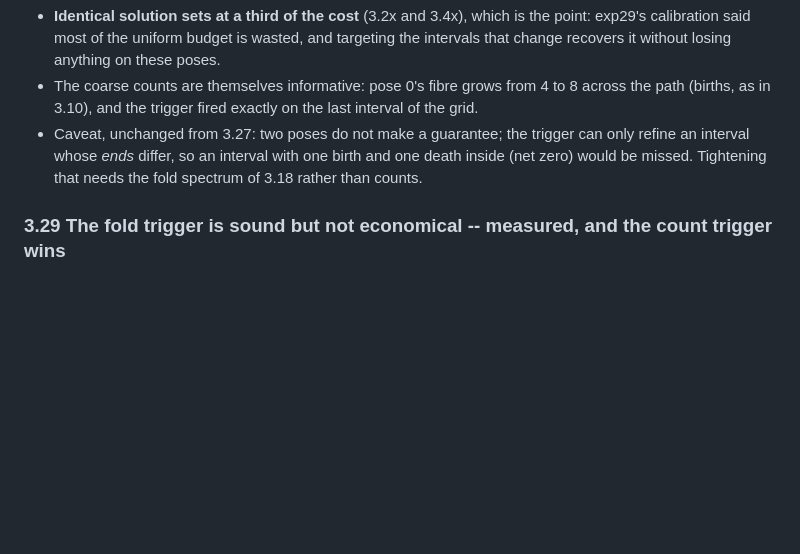
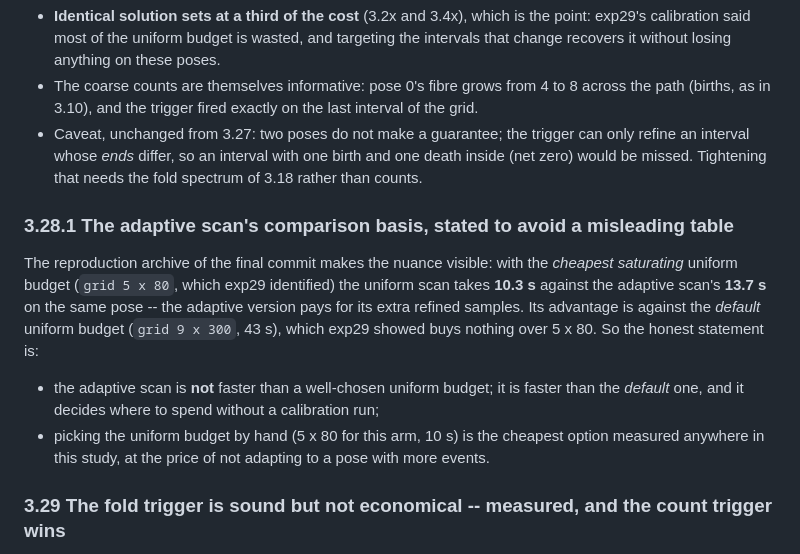
Before and after one commit to yangliangzhu/py_robot_library, a Markdown page: study/NOTES.md, the part around the change. Rendered like a GitHub page; blank space fills up the shorter version.

Commit message:
study: state the adaptive scan's comparison basis, because the archive shows the nuance
The final reproduction archive prints the trimmed run: with the cheapest saturating uniform budget
(grid 5 x 80, which exp29 identified) the uniform scan takes 10.3 s against the adaptive scan's 13.7 s
on the same pose -- the adaptive version pays for its extra refined samples.  Its advantage is against
the *default* budget (grid 9 x 300, 43 s), which exp29 showed buys nothing over 5 x 80.

So the honest statement, now in NOTES 3.28.1 and README 2.12: the adaptive scan needs no calibration
to decide where to spend, while choosing the uniform budget by hand (5 x 80 here, 10 s) remains the
cheapest option measured anywhere in this study -- at the price of not adapting to a pose with more
events.  Leaving the faster-sounding version of the claim in the docs would have been the drift this
study keeps warning about.

```diff
--- a/study/NOTES.md
+++ b/study/NOTES.md
@@ -764,6 +764,19 @@ at its ends), then the same carry-forward and deduplication.
   interval whose *ends* differ, so an interval with one birth and one death inside (net zero) would be
   missed.  Tightening that needs the fold spectrum of 3.18 rather than counts.
 
+### 3.28.1 The adaptive scan's comparison basis, stated to avoid a misleading table
+
+The reproduction archive of the final commit makes the nuance visible: with the *cheapest saturating*
+uniform budget (``grid 5 x 80``, which exp29 identified) the uniform scan takes **10.3 s** against the
+adaptive scan's **13.7 s** on the same pose -- the adaptive version pays for its extra refined samples.
+Its advantage is against the *default* uniform budget (``grid 9 x 300``, 43 s), which exp29 showed buys
+nothing over 5 x 80.  So the honest statement is:
+
+* the adaptive scan is **not** faster than a well-chosen uniform budget; it is faster than the
+  *default* one, and it decides where to spend without a calibration run;
+* picking the uniform budget by hand (5 x 80 for this arm, 10 s) is the cheapest option measured
+  anywhere in this study, at the price of not adapting to a pose with more events.
+
 ### 3.29 The fold trigger is sound but not economical -- measured, and the count trigger wins
 
 exp31 replaces exp30's count trigger by the fold spectrum (3.18), which closes the "one birth and one
```
Also changed, not shown: study/README.md (+5 -0 lines).
